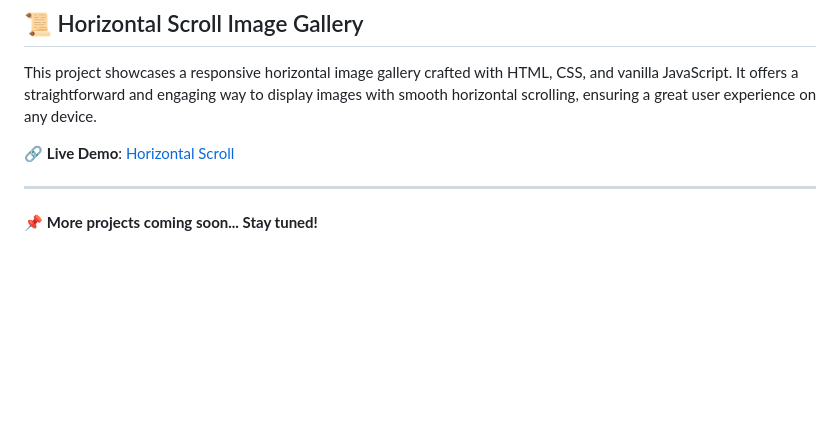
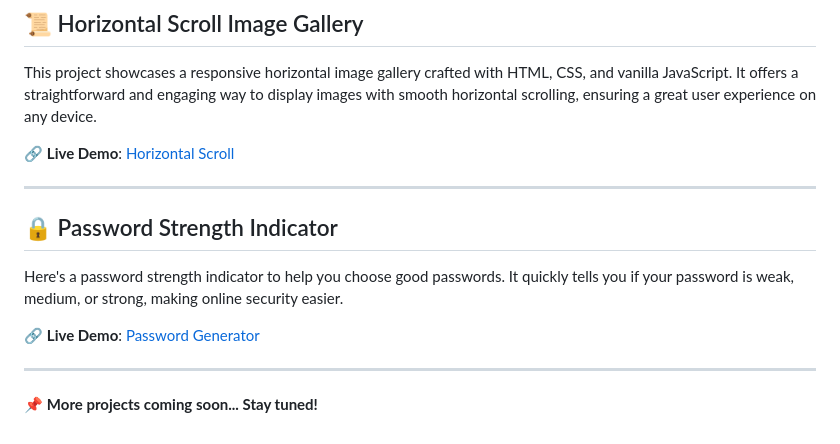
Before and after one commit to MaliAnand01/JavaScript_Projects, a Markdown page: README.md, the part around the change. Rendered like a GitHub page; blank space fills up the shorter version.

```diff
--- a/README.md
+++ b/README.md
@@ -178,4 +178,12 @@ This project showcases a responsive horizontal image gallery crafted with HTML,
 
 ---
 
+## 🔒 Password Strength Indicator
+
+Here's a password strength indicator to help you choose good passwords. It quickly tells you if your password is weak, medium, or strong, making online security easier.
+
+🔗 **Live Demo**: [Password Generator](https://malianand01.github.io/JavaScript_Projects/password_strength/index.html)
+
+---
+
 📌 **More projects coming soon... Stay tuned!**
```
